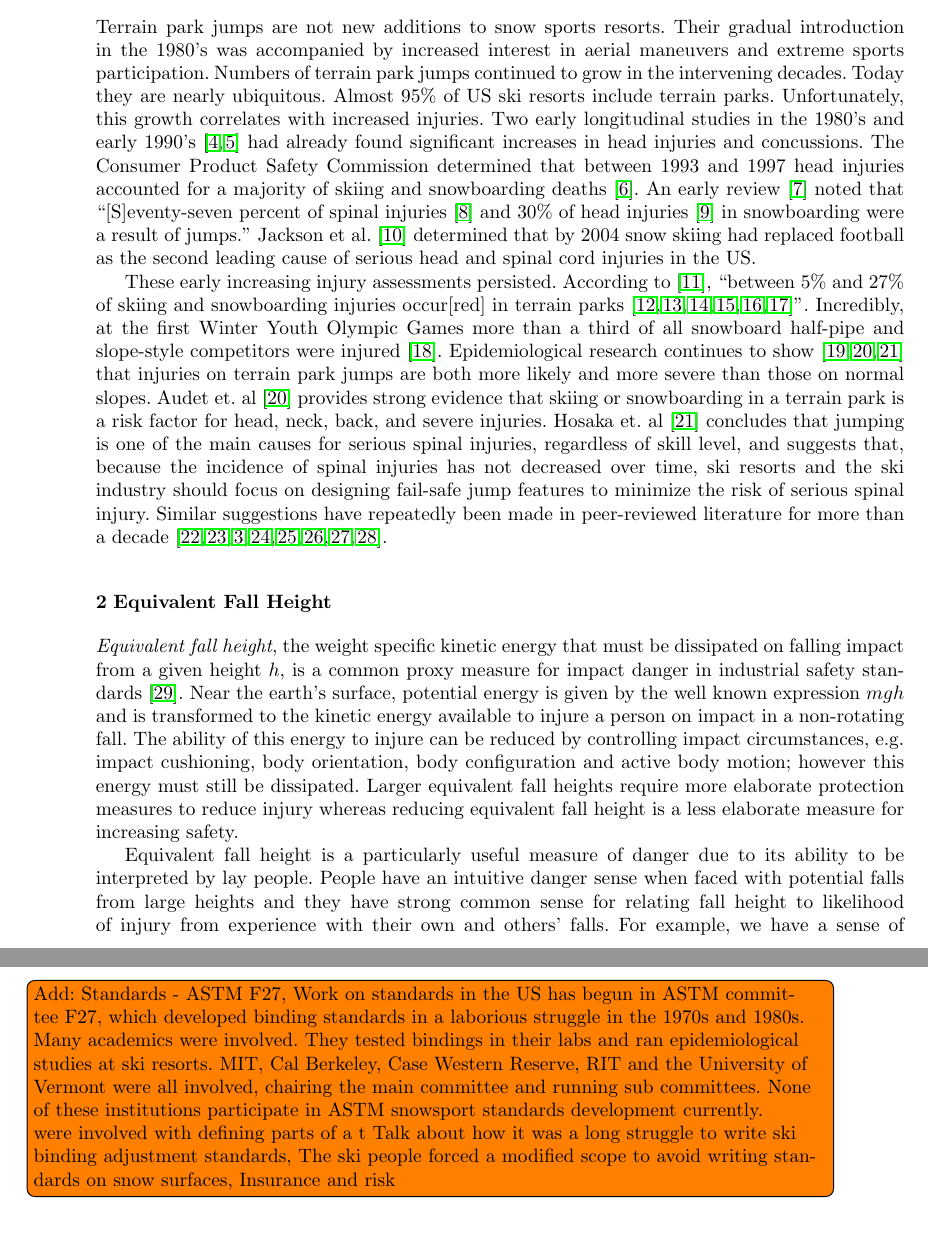
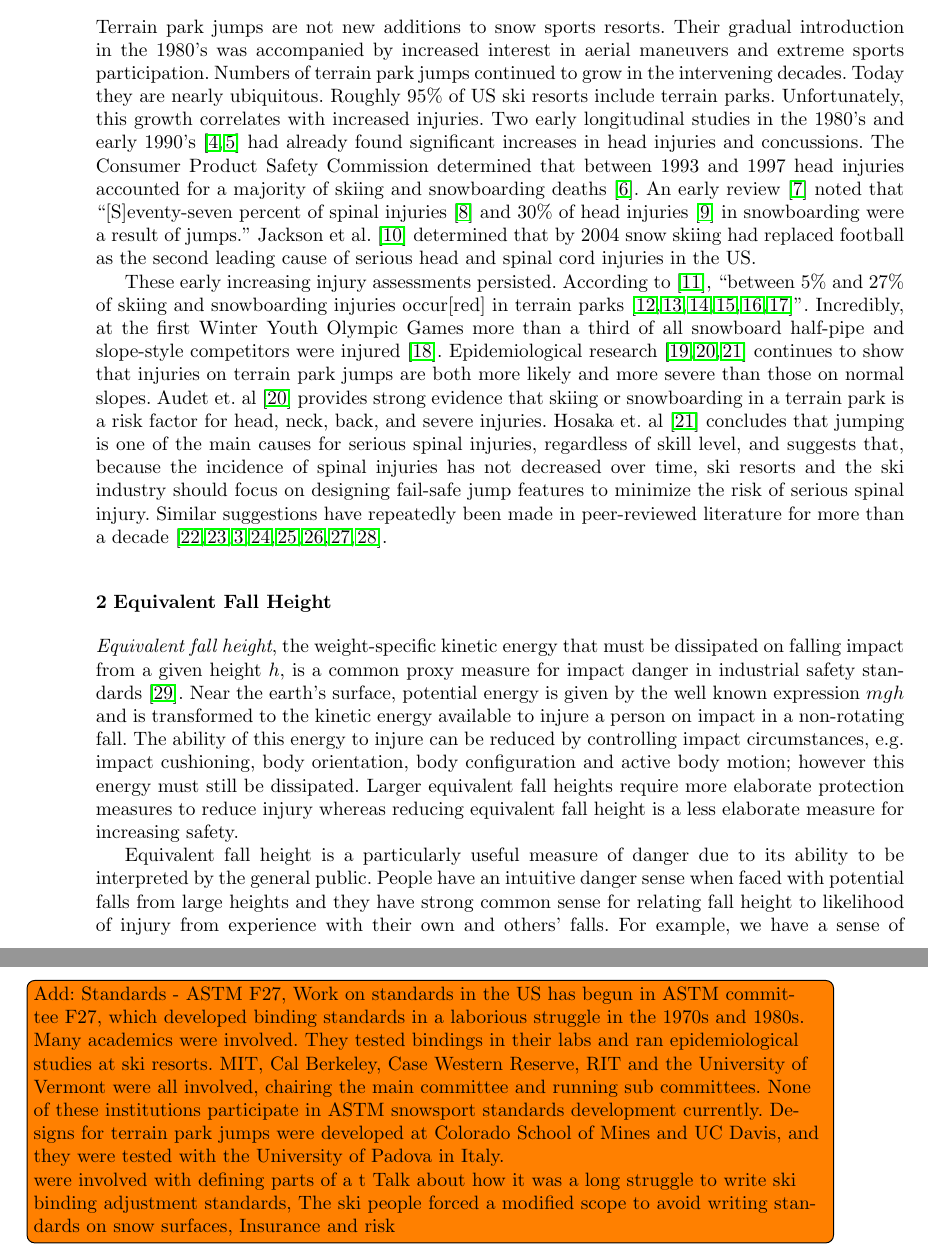
Before and after one commit to mechmotum/ski-analysis-paper, a LaTeX paper (main.tex): two parts of pages 2 and 9 of 14, joined at a grey line, cut so that both start at the same text. Compiled offline with pdfLaTeX.

Commit message:
Update on Overleaf.

```diff
--- a/main.tex
+++ b/main.tex
@@ -99,7 +99,7 @@ jumps. Jump designers can use it to reduce risks of injury on their jumps.
 %
 Terrain park jumps are not new additions to snow sports resorts. Their gradual
 introduction in the 1980's was accompanied by increased interest in aerial maneuvers
-and extreme sports participation. Numbers of terrain park jumps continued to grow in the intervening decades. Today they are nearly ubiquitous. Almost 95\% of US ski resorts include terrain parks. Unfortunately, this
+and extreme sports participation. Numbers of terrain park jumps continued to grow in the intervening decades. Today they are nearly ubiquitous. Roughly 95\% of US ski resorts include terrain parks. Unfortunately, this
 growth correlates with increased injuries. Two early longitudinal studies in
 the 1980's and early 1990's~\cite{Deibert1998,Furrer1995} had already found
 significant increases in head injuries and concussions. The Consumer Product
@@ -117,8 +117,8 @@ occur[red] in terrain parks
 \cite{Bridges2003,Goulet2007,Moffat2009,Greve2009,Brooks2010,Ruedl2013}''.
 Incredibly, at the first Winter Youth Olympic Games more than a third of all
 snowboard half-pipe and slope-style competitors were
-injured~\cite{Ruedl2012}. Epidemiological research continues to
-show~\cite{Carus2016,Audet2019a,Hosaka2020} that injuries on terrain park jumps are
+injured~\cite{Ruedl2012}. Epidemiological research~\cite{Carus2016,Audet2019a,Hosaka2020}  continues to
+show that injuries on terrain park jumps are
 both more likely and more severe than those on normal slopes.
 Audet et.~al~\cite{Audet2019a} provides strong evidence that skiing or
 snowboarding in a terrain park is a risk factor for head, neck, back, and
@@ -133,7 +133,7 @@ decade~\cite{Hubbard2009,Swedberg2012,McNeil2012,McNeil2012a,Hubbard2015,Levy201
 \section{Equivalent Fall Height}
 \label{sec:efh}
 %
-\emph{Equivalent fall height}, the weight specific kinetic energy that must be dissipated on falling
+\emph{Equivalent fall height}, the weight-specific kinetic energy that must be dissipated on falling
 impact from a given height $h$, is a common proxy measure for impact danger in
 industrial safety standards~\cite{Hubbard2012}.  Near the earth's surface, potential
 energy is given by the well known expression $mgh$ and is transformed to the kinetic
@@ -144,7 +144,7 @@ require more elaborate protection measures to reduce injury whereas reducing
 equivalent fall height is a less elaborate measure for increasing safety.
 
 Equivalent fall height is a particularly useful measure of danger due to its
-ability to be interpreted by lay people. People have an intuitive danger sense when
+ability to be interpreted by the general public. People have an intuitive danger sense when
 faced with potential falls from large heights and they have strong common sense
 for relating fall height to likelihood of injury from experience with their
 own and others' falls. For example, we have a sense of the danger associated
@@ -435,7 +435,7 @@ must be worth the minor inconvenience of shaping jumps using the rules in
 
 \todo[inline]{Add:
 Standards - ASTM F27,
-Work on standards in the US has begun in ASTM committee F27, which developed binding standards in a laborious struggle in the 1970s and 1980s. Many academics were involved. They tested bindings in their labs and ran epidemiological studies at ski resorts. MIT, Cal Berkeley, Case Western Reserve, RIT and the University of Vermont were all involved, chairing the main committee and running sub committees. None of these institutions participate in ASTM snowsport standards development currently.
+Work on standards in the US has begun in ASTM committee F27, which developed binding standards in a laborious struggle in the 1970s and 1980s. Many academics were involved. They tested bindings in their labs and ran epidemiological studies at ski resorts. MIT, Cal Berkeley, Case Western Reserve, RIT and the University of Vermont were all involved, chairing the main committee and running sub committees. None of these institutions participate in ASTM snowsport standards development currently. Designs for terrain park jumps were developed at Colorado School of Mines and UC Davis, and they were tested with the University of Padova in Italy.
 
 were involved  with defining parts of a t
 Talk about how it was a long struggle to write ski binding adjustment standards,
```
Also changed, not shown: main.tex (12 more changed lines).
